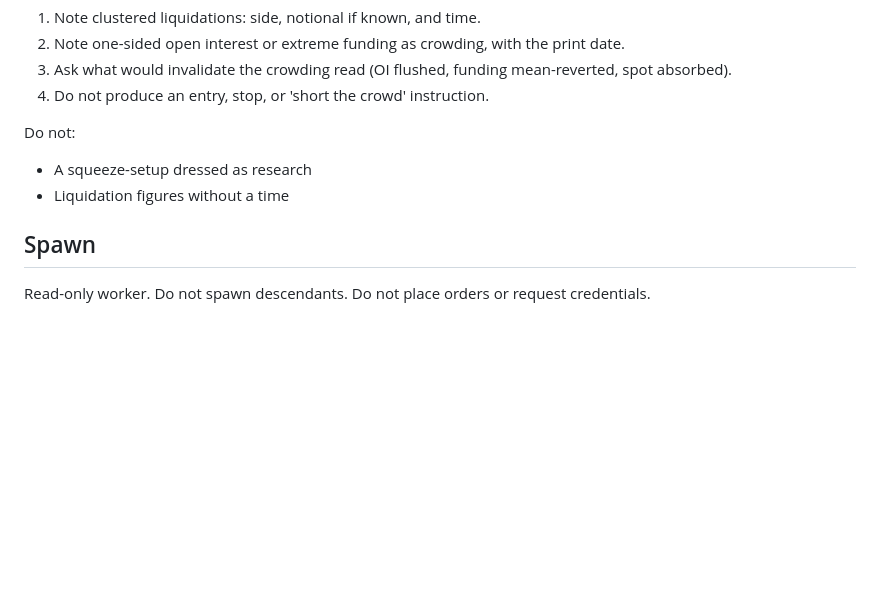
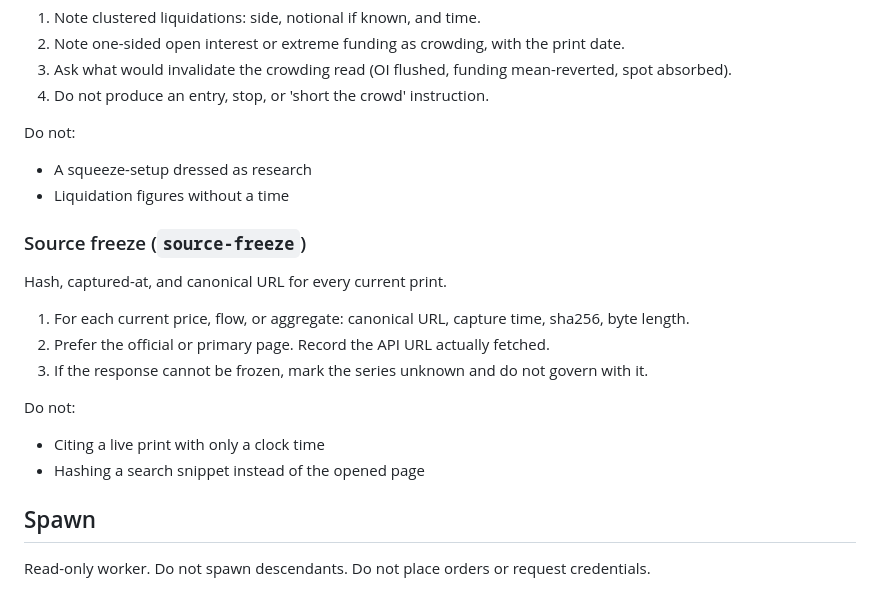
Before and after one commit to EauDoon/crypto-research-desk, a Markdown page: .agents/workers/market_regime.md, the part around the change. GitHub-like rendering; blank space fills up the shorter version.

Commit message:
Update .agents/workers/market_regime.md for freeze receipts and eval harness.

```diff
--- a/.agents/workers/market_regime.md
+++ b/.agents/workers/market_regime.md
@@ -106,6 +106,17 @@ Do not:
 - A squeeze-setup dressed as research
 - Liquidation figures without a time
 
+### Source freeze (`source-freeze`)
+Hash, captured-at, and canonical URL for every current print.
+
+1. For each current price, flow, or aggregate: canonical URL, capture time, sha256, byte length.
+2. Prefer the official or primary page. Record the API URL actually fetched.
+3. If the response cannot be frozen, mark the series unknown and do not govern with it.
+
+Do not:
+- Citing a live print with only a clock time
+- Hashing a search snippet instead of the opened page
+
 
 ## Spawn
 
```
